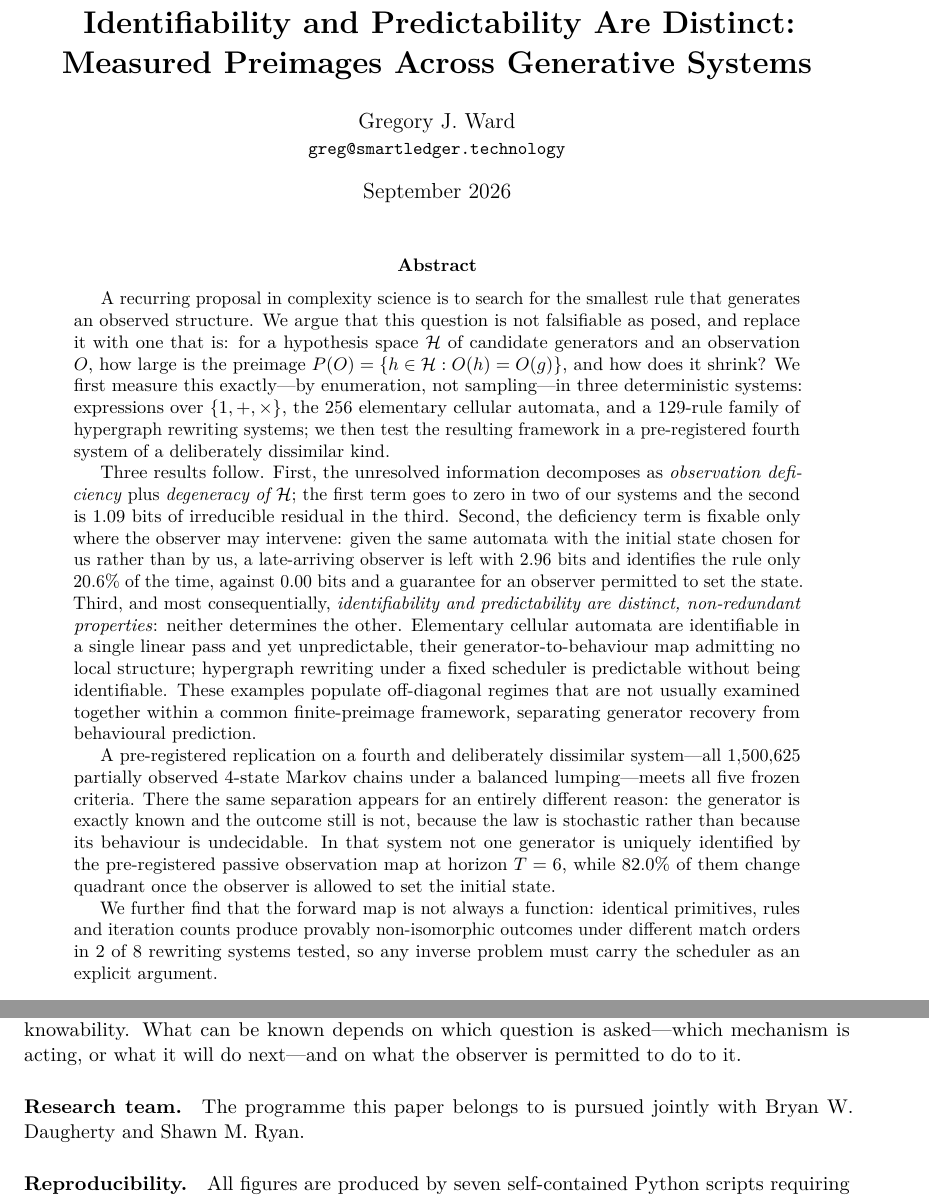
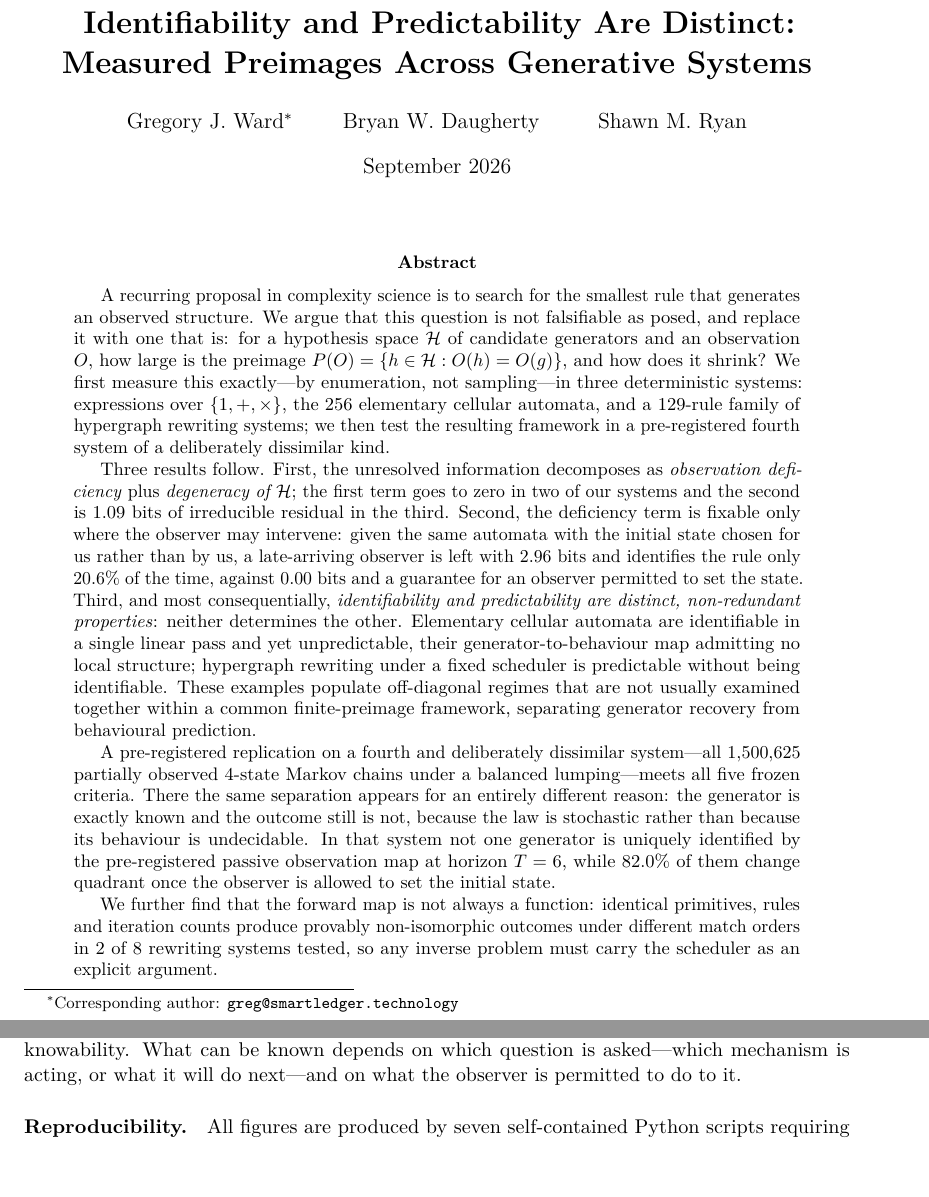
Before and after one commit to codenlighten/generative-identifiability, a LaTeX paper (identifiability.tex): two parts of pages 1 and 13 of 15, joined at a grey line, cut so that both start at the same text, the shorter picture padded with empty space. Compiled offline with pdfLaTeX.

Commit message:
Add Bryan W. Daugherty and Shawn M. Ryan as co-authors

```diff
--- a/identifiability.tex
+++ b/identifiability.tex
@@ -10,7 +10,11 @@
 
 \title{\bf Identifiability and Predictability Are Distinct:\\
 Measured Preimages Across Generative Systems}
-\author{Gregory J. Ward\\\small\texttt{greg@smartledger.technology}}
+\author{
+  Gregory J. Ward\thanks{Corresponding author: \texttt{greg@smartledger.technology}}
+  \and Bryan W. Daugherty
+  \and Shawn M. Ryan
+}
 \date{September 2026}
 
 \newcommand{\bits}{\ensuremath{\log_2|P(O)|}}
@@ -766,10 +770,6 @@ The broader statement the results now support is that a system has no single deg
 knowability. What can be known depends on which question is asked---which mechanism is
 acting, or what it will do next---and on what the observer is permitted to do to it.
 
-\paragraph{Research team.}
-The programme this paper belongs to is pursued jointly with Bryan W. Daugherty and
-Shawn M. Ryan.
-
 \paragraph{Reproducibility.}
 All figures are produced by seven self-contained Python scripts requiring only the
 standard library: \texttt{mgs.py} (algebra and reachability), \texttt{mgs\_ca.py}
```
Also changed, not shown: README.md, identifiability.pdf, 2 other files.
